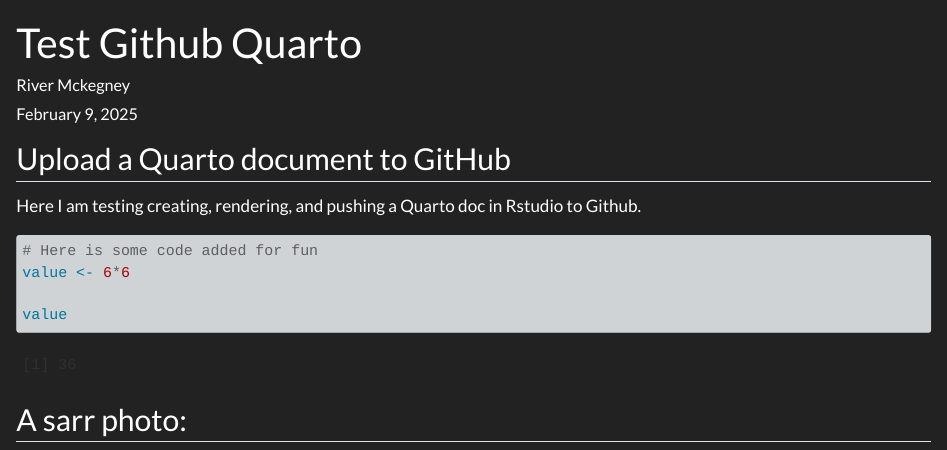
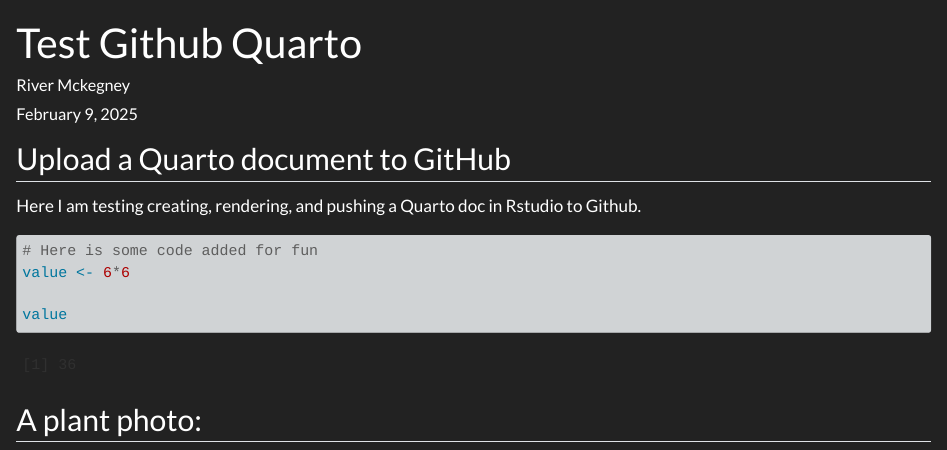
Before and after one commit to RiverMckegney/First_git, a Quarto document (Test_Github_Quarto.qmd): the page in a window 1100 px wide, from its top. Rendered offline with R 4.5, knitr and Pandoc in place of Quarto, with nearby package versions; drawn as R Markdown's standard HTML page in place of the format the file asks for.

Commit message:
adjust image.

````diff
--- a/Test_Github_Quarto.qmd
+++ b/Test_Github_Quarto.qmd
@@ -23,5 +23,5 @@
 ```
 
 
-## A sarr photo:
+## A plant photo:
 
````
Also changed, not shown: Test_Github_Quarto.md, Test_Github_Quarto.qmd (2 more changed lines).
